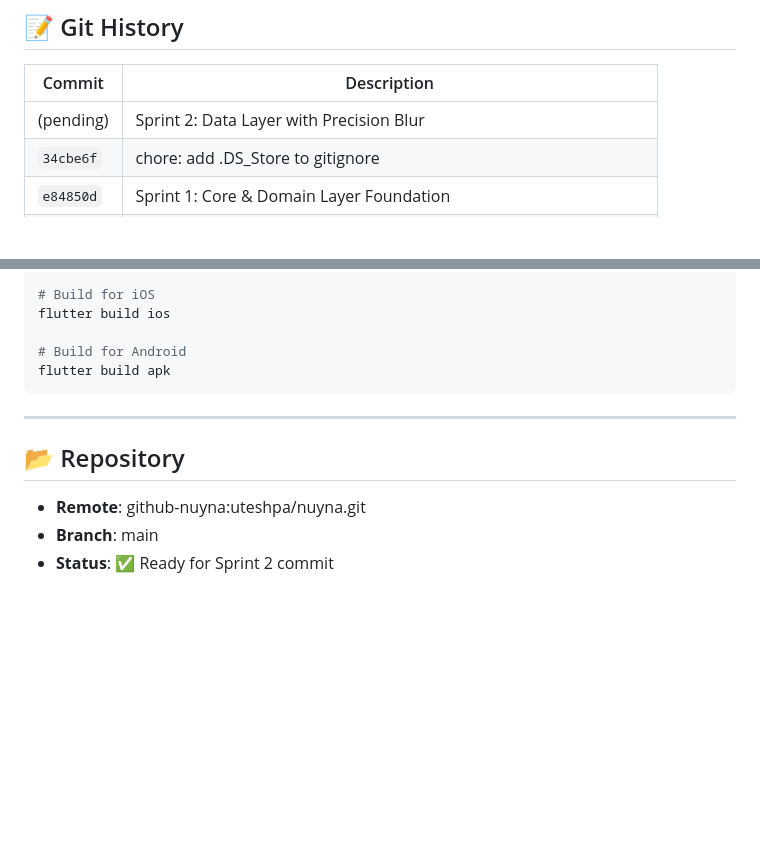
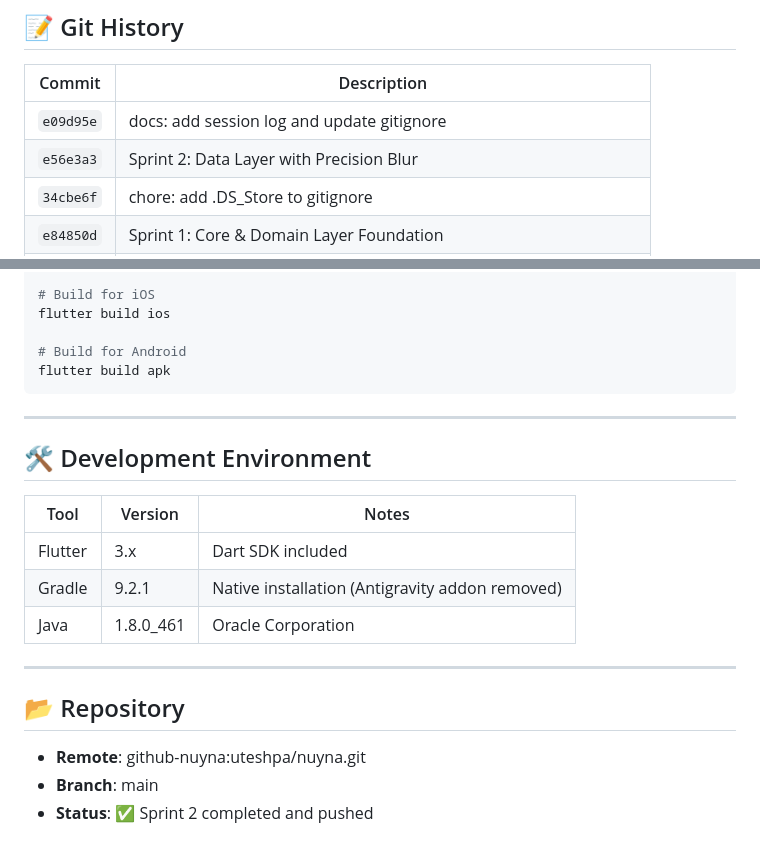
Before and after one commit to uteshpa/nuyna, a Markdown page: docs/walkthrough.md, 2 parts joined by grey strips. Drawn GitHub-style; blank space fills up the shorter version.

```diff
--- a/docs/walkthrough.md
+++ b/docs/walkthrough.md
@@ -249,7 +249,8 @@ test/
 
 | Commit | Description |
 |--------|-------------|
-| (pending) | Sprint 2: Data Layer with Precision Blur |
+| `e09d95e` | docs: add session log and update gitignore |
+| `e56e3a3` | Sprint 2: Data Layer with Precision Blur |
 | `34cbe6f` | chore: add .DS_Store to gitignore |
 | `e84850d` | Sprint 1: Core & Domain Layer Foundation |
 | `dd2f271` | Setup: Clean Architecture structure with Riverpod and dependencies |
@@ -289,8 +290,18 @@ flutter build apk
 
 ---
 
+## 🛠️ Development Environment
+
+| Tool | Version | Notes |
+|------|---------|-------|
+| Flutter | 3.x | Dart SDK included |
+| Gradle | 9.2.1 | Native installation (Antigravity addon removed) |
+| Java | 1.8.0_461 | Oracle Corporation |
+
+---
+
 ## 📂 Repository
 
 - **Remote**: github-nuyna:uteshpa/nuyna.git
 - **Branch**: main
-- **Status**: ✅ Ready for Sprint 2 commit
+- **Status**: ✅ Sprint 2 completed and pushed
```
Also changed, not shown: docs/session_log_2025-12-26.md (+55 -37 lines).
